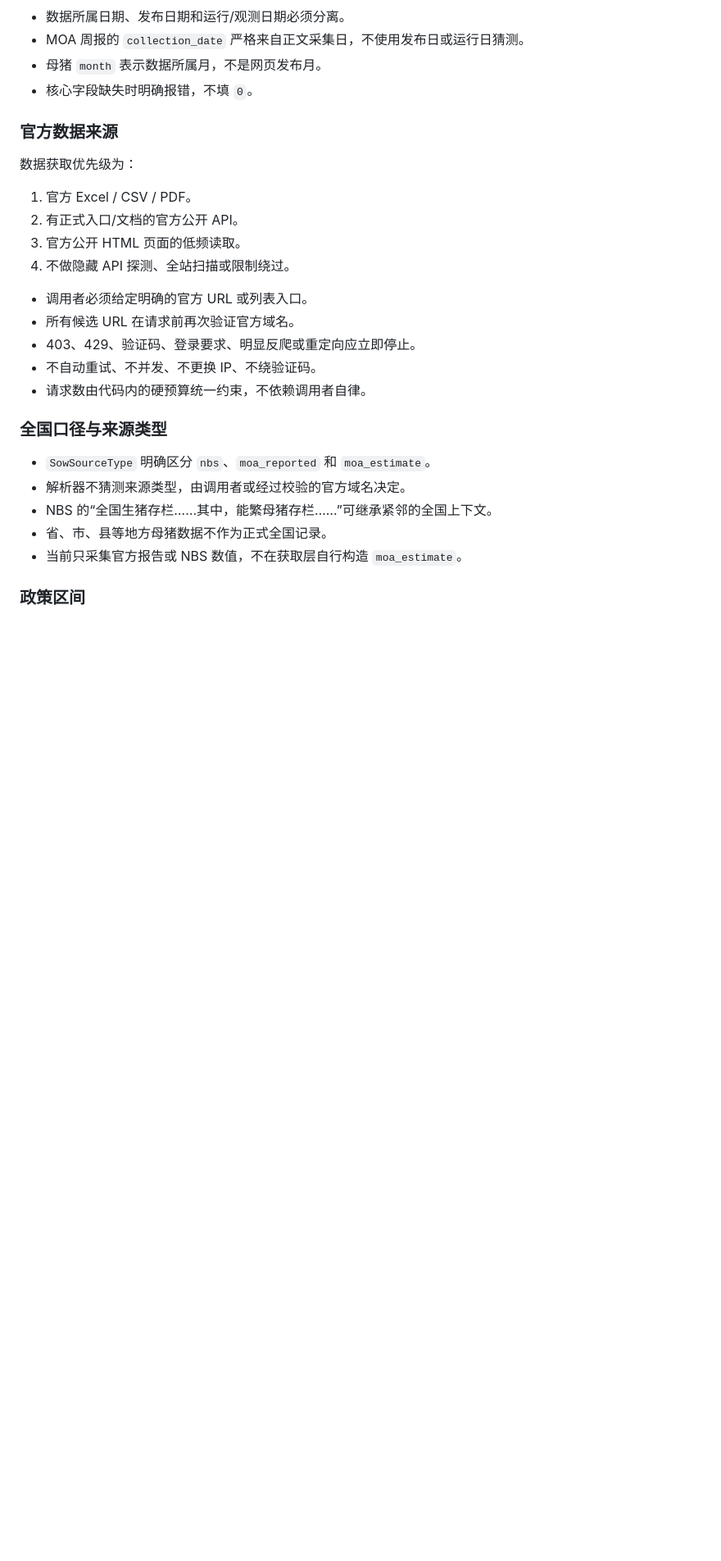
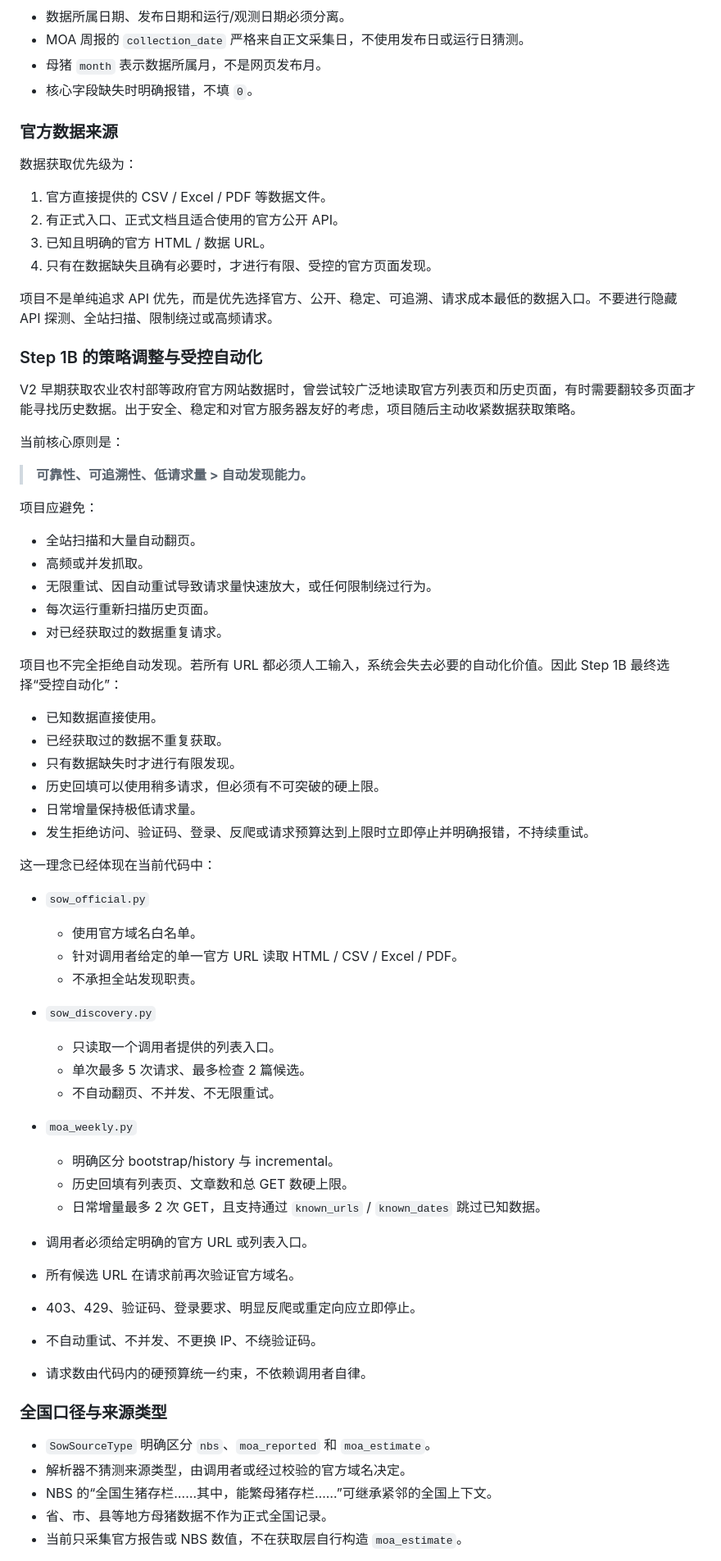
Before and after one commit to IntoWildLab/pig-cycle-observer, a Markdown page: PROJECT_CONTEXT.md, the part around one of its changes. Shown at 82% size. Rendered like a GitHub page; blank space fills up the shorter version.

Commit message:
docs: clarify V2 data strategy and Step 1C

```diff
--- a/PROJECT_CONTEXT.md
+++ b/PROJECT_CONTEXT.md
@@ -129,10 +199,52 @@ V2 代码独立放在 `src/pig_cycle/`，暂未接入 V1 daily pipeline、邮件
 
 数据获取优先级为：
 
-1. 官方 Excel / CSV / PDF。
-2. 有正式入口/文档的官方公开 API。
-3. 官方公开 HTML 页面的低频读取。
-4. 不做隐藏 API 探测、全站扫描或限制绕过。
+1. 官方直接提供的 CSV / Excel / PDF 等数据文件。
+2. 有正式入口、正式文档且适合使用的官方公开 API。
+3. 已知且明确的官方 HTML / 数据 URL。
+4. 只有在数据缺失且确有必要时，才进行有限、受控的官方页面发现。
+
+项目不是单纯追求 API 优先，而是优先选择官方、公开、稳定、可追溯、请求成本最低的数据入口。不要进行隐藏 API 探测、全站扫描、限制绕过或高频请求。
+
+### Step 1B 的策略调整与受控自动化
+
+V2 早期获取农业农村部等政府官方网站数据时，曾尝试较广泛地读取官方列表页和历史页面，有时需要翻较多页面才能寻找历史数据。出于安全、稳定和对官方服务器友好的考虑，项目随后主动收紧数据获取策略。
+
+当前核心原则是：
+
+> **可靠性、可追溯性、低请求量 > 自动发现能力。**
+
+项目应避免：
+
+- 全站扫描和大量自动翻页。
+- 高频或并发抓取。
+- 无限重试、因自动重试导致请求量快速放大，或任何限制绕过行为。
+- 每次运行重新扫描历史页面。
+- 对已经获取过的数据重复请求。
+
+项目也不完全拒绝自动发现。若所有 URL 都必须人工输入，系统会失去必要的自动化价值。因此 Step 1B 最终选择“受控自动化”：
+
+- 已知数据直接使用。
+- 已经获取过的数据不重复获取。
+- 只有数据缺失时才进行有限发现。
+- 历史回填可以使用稍多请求，但必须有不可突破的硬上限。
+- 日常增量保持极低请求量。
+- 发生拒绝访问、验证码、登录、反爬或请求预算达到上限时立即停止并明确报错，不持续重试。
+
+这一理念已经体现在当前代码中：
+
+- `sow_official.py`
+  - 使用官方域名白名单。
+  - 针对调用者给定的单一官方 URL 读取 HTML / CSV / Excel / PDF。
+  - 不承担全站发现职责。
+- `sow_discovery.py`
+  - 只读取一个调用者提供的列表入口。
+  - 单次最多 5 次请求、最多检查 2 篇候选。
+  - 不自动翻页、不并发、不无限重试。
+- `moa_weekly.py`
+  - 明确区分 bootstrap/history 与 incremental。
+  - 历史回填有列表页、文章数和总 GET 数硬上限。
+  - 日常增量最多 2 次 GET，且支持通过 `known_urls` / `known_dates` 跳过已知数据。
 
 - 调用者必须给定明确的官方 URL 或列表入口。
 - 所有候选 URL 在请求前再次验证官方域名。
```
Also changed, not shown: other parts of PROJECT_CONTEXT.md (+79 -8 lines).
